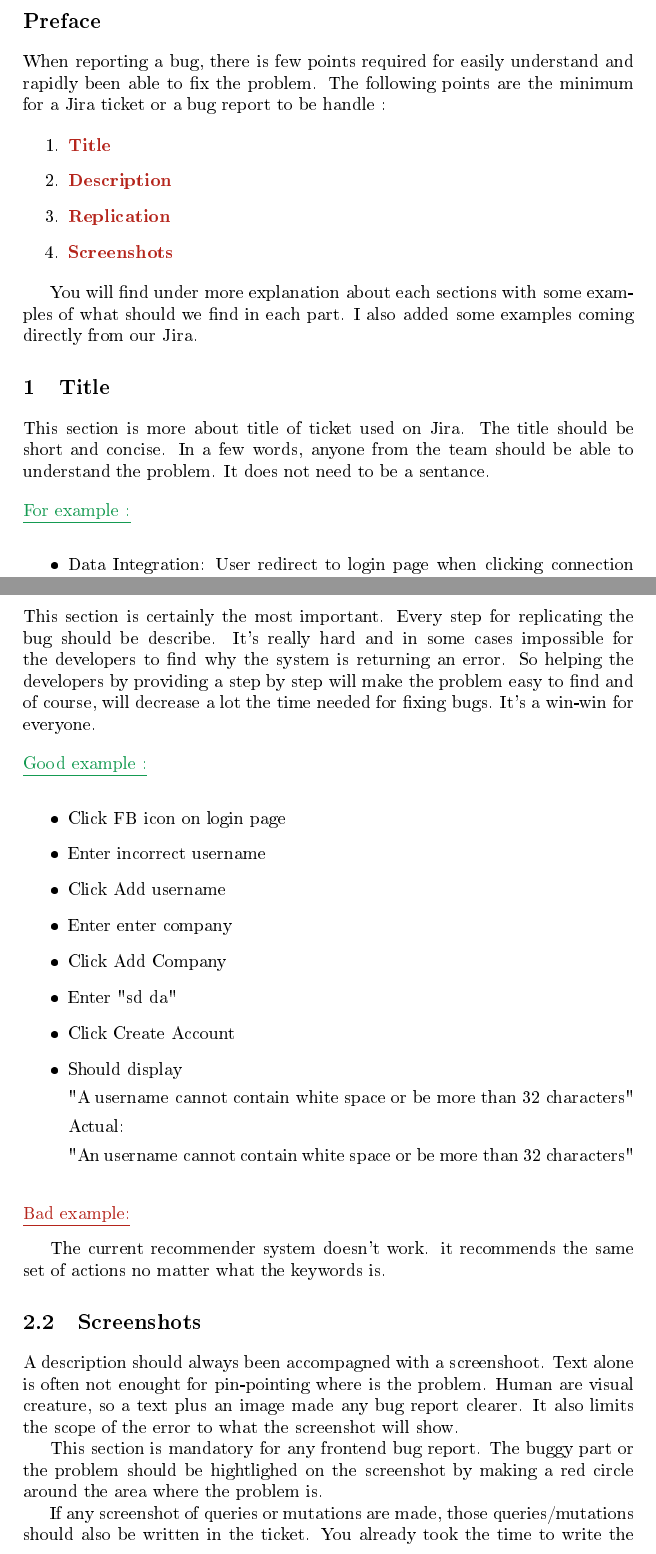
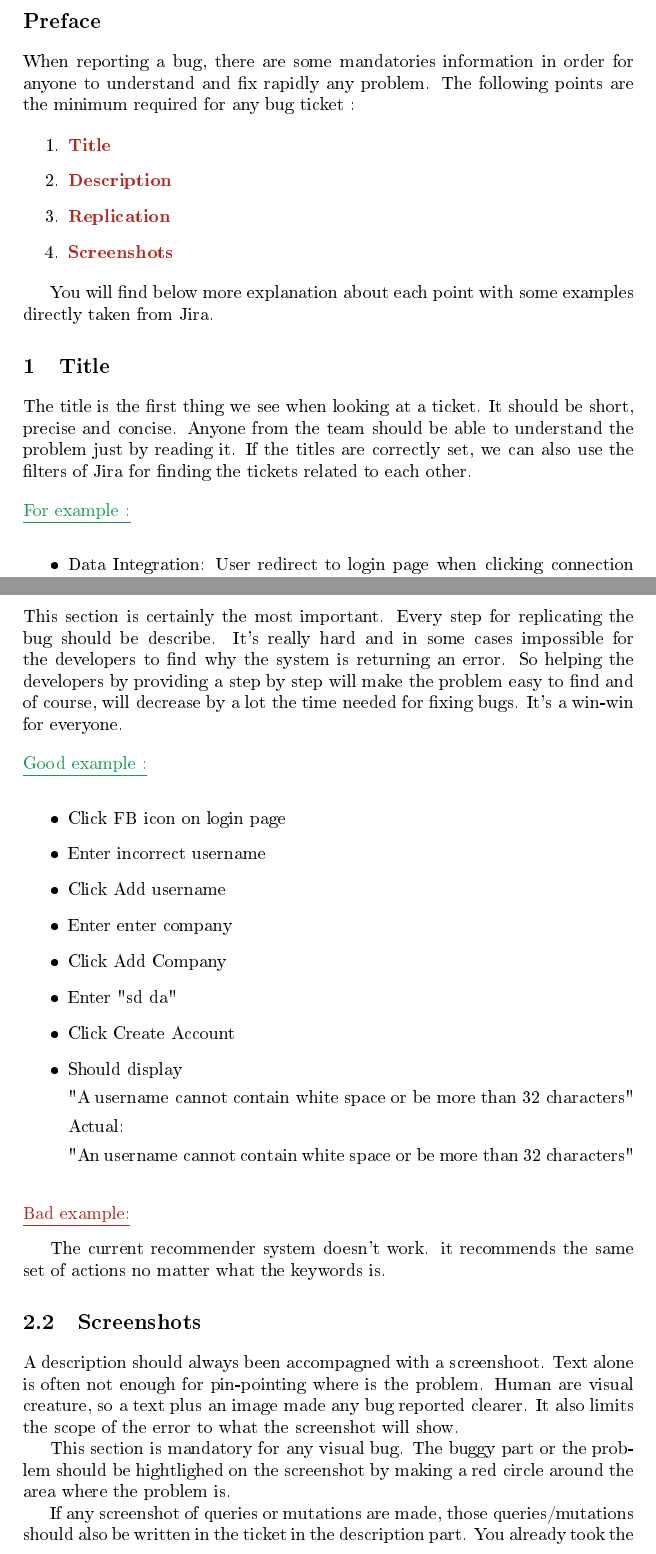
Before and after one commit to JustalK/DOCUMENT, a LaTeX book (Examples/Bug Description/Bug_description.tex): two parts of pages 3 and 4 of 5, joined at a grey line, cut so that both start at the same text. The pictures show the PDF file Examples/Bug Description/Bug_description.pdf that the author committed with the source.

Commit message:
[REFACTORING] FIxing errors

```diff
--- a/Examples/Bug Description/Bug_description.tex
+++ b/Examples/Bug Description/Bug_description.tex
@@ -71,7 +71,7 @@
 \part{How to report a bug on Slack and Jira}
 	\chapter*{Preface}
 	\addcontentsline{toc}{chapter}{Preface}
-		When reporting a bug, there is few points required for easily understand and rapidly been able to fix the problem. The following points are the minimum for a Jira ticket or a bug report to be handle :
+		When reporting a bug, there are some mandatories information in order for anyone to understand and fix rapidly any problem. The following points are the minimum required for any bug ticket :
 
         \begin{enumerate}
   			\item {\color{BrickRed}\textbf{Title}}
@@ -80,9 +80,9 @@
   			\item {\color{BrickRed}\textbf{Screenshots}}
 		\end{enumerate}
 
-	You will find under more explanation about each sections with some examples of what should we find in each part. I also added some examples coming directly from our Jira.
+	You will find below more explanation about each point with some examples directly taken from Jira.
 		\chapter{Title}
-		This section is more about title of ticket used on Jira. The title should be short and concise. In a few words, anyone from the team should be able to understand the problem. It does not need to be a sentance.
+		The title is the first thing we see when looking at a ticket. It should be short, precise and concise. Anyone from the team should be able to understand the problem just by reading it. If the titles are correctly set, we can also use the filters of Jira for finding the tickets related to each other.
 
 \noindent\addvbuffer[12pt 8pt]{{\color{ForestGreen}\underline{For example :}}}
 
@@ -119,7 +119,7 @@ conclusion the schema for both edit user types permission and create user types
 \end{itemize}
 
         \section{Replication}
-        This section is certainly the most important. Every step for replicating the bug should be describe. It's really hard and in some cases impossible for the developers to find why the system is returning an error. So helping the developers by providing a step by step will make the problem easy to find and of course, will decrease a lot the time needed for fixing bugs. It's a win-win for everyone.
+        This section is certainly the most important. Every step for replicating the bug should be describe. It's really hard and in some cases impossible for the developers to find why the system is returning an error. So helping the developers by providing a step by step will make the problem easy to find and of course, will decrease by a lot the time needed for fixing bugs. It's a win-win for everyone.
 
 \noindent\addvbuffer[12pt 8pt]{{\color{ForestGreen}\underline{Good example :}}}
 
@@ -145,11 +145,11 @@ Actual:
 The current recommender system doesn't work. it recommends the same set of actions no matter what the keywords is.
 
         \section{Screenshots}
-        A description should always been accompagned with a screenshoot. Text alone is often not enought for pin-pointing where is the problem. Human are visual creature, so a text plus an image made any bug report clearer. It also limits the scope of the error to what the screenshot will show.
+        A description should always been accompagned with a screenshoot. Text alone is often not enough for pin-pointing where is the problem. Human are visual creature, so a text plus an image made any bug reported clearer. It also limits the scope of the error to what the screenshot will show.
 
-        This section is mandatory for any frontend bug report. The buggy part or the problem should be hightlighed on the screenshot by making a red circle around the area where the problem is.
+        This section is mandatory for any visual bug. The buggy part or the problem should be hightlighed on the screenshot by making a red circle around the area where the problem is.
 
-If any screenshot of queries or mutations are made, those queries/mutations should also be written in the ticket. You already took the time to write the queries, so make it easier for the next developers. Copy/paste your queries for him to just use it and not rewritting everything from a picture.
+If any screenshot of queries or mutations are made, those queries/mutations should also be written in the ticket in the description part. You already took the time to write the queries, so make it easier for the next developers. Copy/paste your queries for him to just use it and not rewritting everything from a picture.
 
 \noindent\addvbuffer[12pt 8pt]{{\color{ForestGreen}\underline{For example :}}}
 
```
Also changed, not shown: Examples/Bug Description/Bug_description.pdf, Examples/Bug Description/Bug_description.tex (2 more changed lines), 2 other files.
